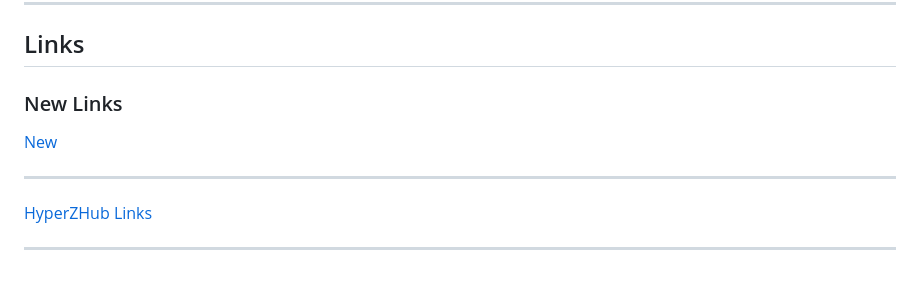
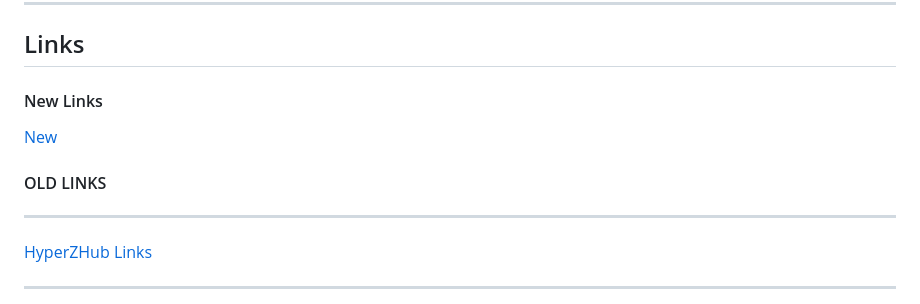
Before and after one commit to HyperZTeam456/hyperzhub, a Markdown page: README.md, the part around the change. Drawn GitHub-style; blank space fills up the shorter version.

Commit message:
Update links section formatting in README.md

```diff
--- a/README.md
+++ b/README.md
@@ -68,10 +68,10 @@ andrewrodela447 is a huge contributer to the UI, and also helped me port his sit
 ---
 
 ## Links
-### New Links
+#### New Links
 
 [New](https://docs.google.com/document/d/1ywgzSU_KkXm5OHupTt-8aPHwjhKecHo5HJeflB0yTCs/edit?tab=t.9tmobq6hkd7u)
-
+#### OLD LINKS
 ---
 [HyperZHub Links](https://docs.google.com/presentation/d/1vt9dVx-aIfOVbBpmp_G-rjXi_JXYHhnbti5D450IAEY/present)
 
```
